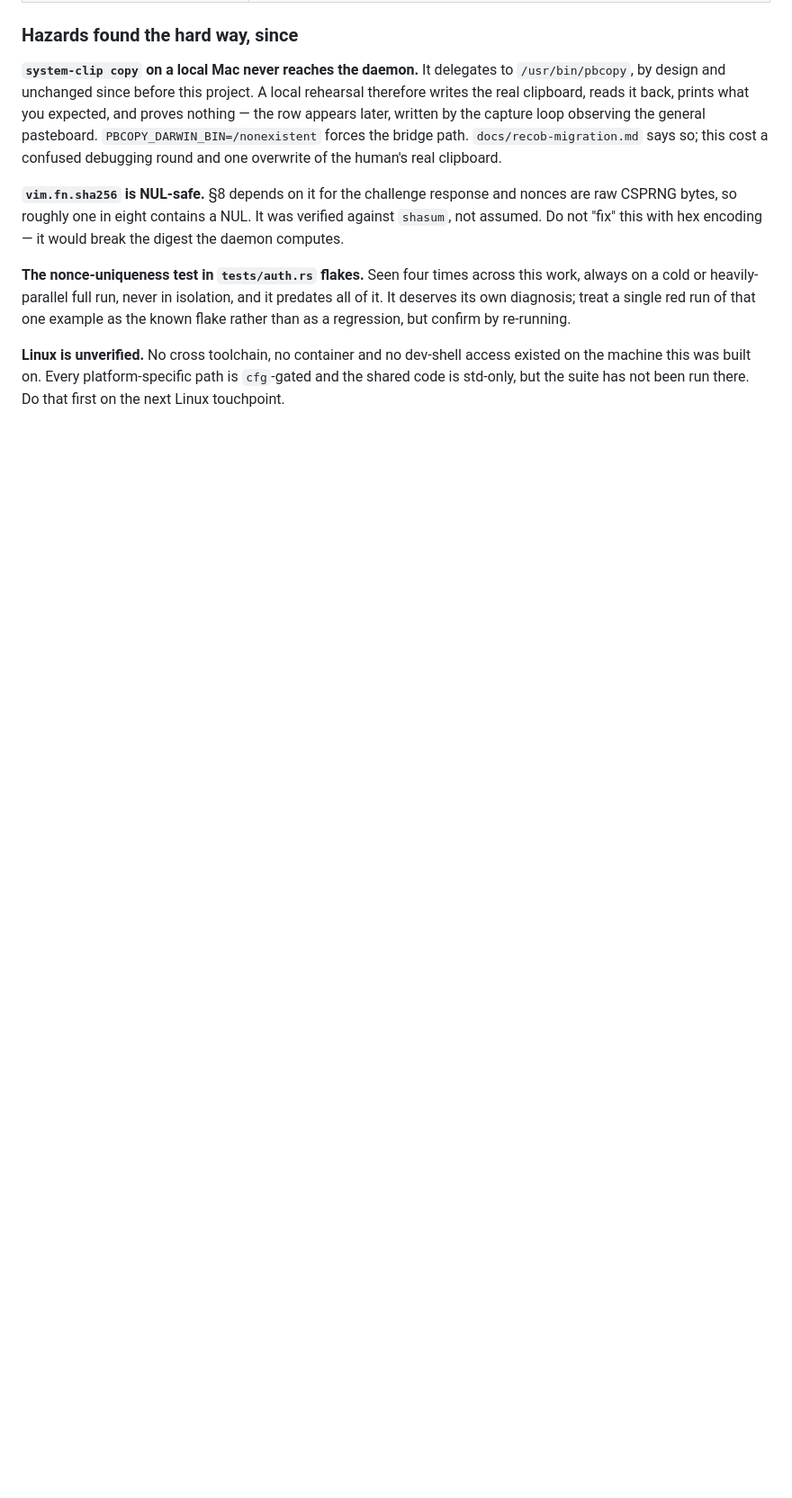
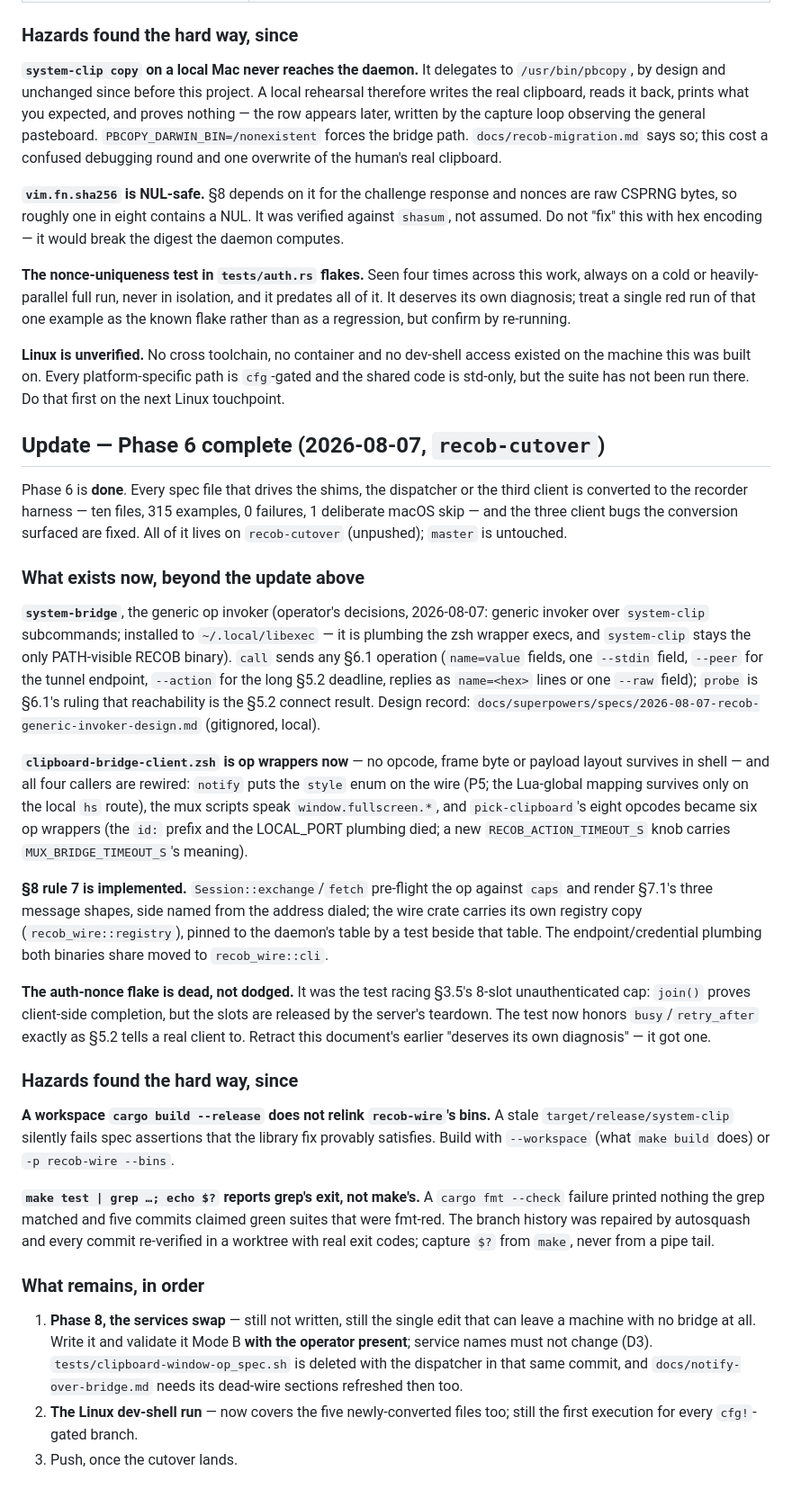
Before and after one commit to Townk/dotfiles, a Markdown page: docs/recob-handoff.md, the part around the change. Shown at 90% size. Rendered like a GitHub page; blank space fills up the shorter version.

Commit message:
docs(recob): handoff update — phase 6 complete, system-bridge landed

```diff
--- a/docs/recob-handoff.md
+++ b/docs/recob-handoff.md
@@ -234,3 +234,70 @@ confirm by re-running.
 access existed on the machine this was built on. Every platform-specific path
 is `cfg`-gated and the shared code is std-only, but the suite has not been run
 there. Do that first on the next Linux touchpoint.
+
+## Update — Phase 6 complete (2026-08-07, `recob-cutover`)
+
+Phase 6 is **done**. Every spec file that drives the shims, the dispatcher or
+the third client is converted to the recorder harness — ten files, 315
+examples, 0 failures, 1 deliberate macOS skip — and the three client bugs the
+conversion surfaced are fixed. All of it lives on `recob-cutover` (unpushed);
+`master` is untouched.
+
+### What exists now, beyond the update above
+
+**`system-bridge`**, the generic op invoker (operator's decisions, 2026-08-07:
+generic invoker over `system-clip` subcommands; installed to
+`~/.local/libexec` — it is plumbing the zsh wrapper execs, and `system-clip`
+stays the only PATH-visible RECOB binary). `call` sends any §6.1 operation
+(`name=value` fields, one `--stdin` field, `--peer` for the tunnel endpoint,
+`--action` for the long §5.2 deadline, replies as `name=<hex>` lines or one
+`--raw` field); `probe` is §6.1's ruling that reachability is the §5.2
+connect result. Design record:
+`docs/superpowers/specs/2026-08-07-recob-generic-invoker-design.md`
+(gitignored, local).
+
+**`clipboard-bridge-client.zsh` is op wrappers now** — no opcode, frame byte
+or payload layout survives in shell — and all four callers are rewired:
+`notify` puts the `style` enum on the wire (P5; the Lua-global mapping
+survives only on the local `hs` route), the mux scripts speak
+`window.fullscreen.*`, and `pick-clipboard`'s eight opcodes became six op
+wrappers (the `id:` prefix and the LOCAL_PORT plumbing died; a new
+`RECOB_ACTION_TIMEOUT_S` knob carries `MUX_BRIDGE_TIMEOUT_S`'s meaning).
+
+**§8 rule 7 is implemented.** `Session::exchange`/`fetch` pre-flight the op
+against `caps` and render §7.1's three message shapes, side named from the
+address dialed; the wire crate carries its own registry copy
+(`recob_wire::registry`), pinned to the daemon's table by a test beside that
+table. The endpoint/credential plumbing both binaries share moved to
+`recob_wire::cli`.
+
+**The auth-nonce flake is dead, not dodged.** It was the test racing §3.5's
+8-slot unauthenticated cap: `join()` proves client-side completion, but the
+slots are released by the server's teardown. The test now honors
+`busy`/`retry_after` exactly as §5.2 tells a real client to. Retract this
+document's earlier "deserves its own diagnosis" — it got one.
+
+### Hazards found the hard way, since
+
+**A workspace `cargo build --release` does not relink `recob-wire`'s bins.**
+A stale `target/release/system-clip` silently fails spec assertions that the
+library fix provably satisfies. Build with `--workspace` (what `make build`
+does) or `-p recob-wire --bins`.
+
+**`make test | grep …; echo $?` reports grep's exit, not make's.** A
+`cargo fmt --check` failure printed nothing the grep matched and five commits
+claimed green suites that were fmt-red. The branch history was repaired by
+autosquash and every commit re-verified in a worktree with real exit codes;
+capture `$?` from `make`, never from a pipe tail.
+
+### What remains, in order
+
+1. **Phase 8, the services swap** — still not written, still the single edit
+   that can leave a machine with no bridge at all. Write it and validate it
+   Mode B **with the operator present**; service names must not change (D3).
+   `tests/clipboard-window-op_spec.sh` is deleted with the dispatcher in that
+   same commit, and `docs/notify-over-bridge.md` needs its dead-wire sections
+   refreshed then too.
+2. **The Linux dev-shell run** — now covers the five newly-converted files
+   too; still the first execution for every `cfg!`-gated branch.
+3. Push, once the cutover lands.
```
